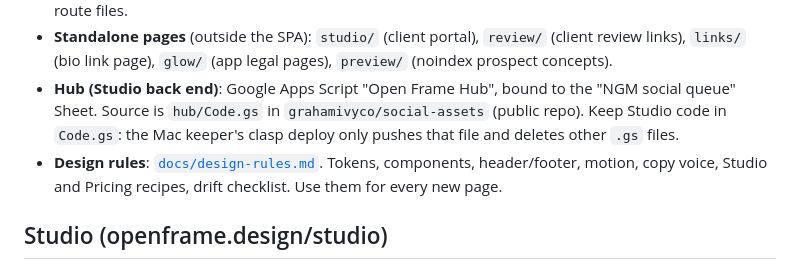
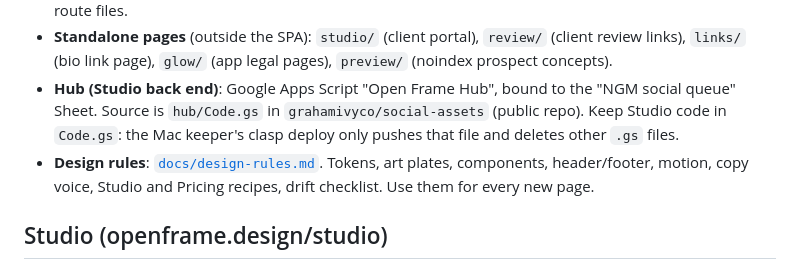
Before and after one commit to grahamivyco/Open-Frame, a Markdown page: CONTEXT.md, the part around the change. Rendered like a GitHub page.

```diff
--- a/CONTEXT.md
+++ b/CONTEXT.md
@@ -9,7 +9,7 @@ Last updated: 2026-10-21.
 - **Site code**: `index.html` is the whole main site (single-file SPA). `CLAUDE.md` has the detailed technical notes. After any `index.html` change, run `node tools/build-pages.js` and commit the generated route files.
 - **Standalone pages** (outside the SPA): `studio/` (client portal), `review/` (client review links), `links/` (bio link page), `glow/` (app legal pages), `preview/` (noindex prospect concepts).
 - **Hub (Studio back end)**: Google Apps Script "Open Frame Hub", bound to the "NGM social queue" Sheet. Source is `hub/Code.gs` in `grahamivyco/social-assets` (public repo). Keep Studio code in `Code.gs`: the Mac keeper's clasp deploy only pushes that file and deletes other `.gs` files.
-- **Design rules**: [`docs/design-rules.md`](docs/design-rules.md). Tokens, components, header/footer, motion, copy voice, Studio and Pricing recipes, drift checklist. Use them for every new page.
+- **Design rules**: [`docs/design-rules.md`](docs/design-rules.md). Tokens, art plates, components, header/footer, motion, copy voice, Studio and Pricing recipes, drift checklist. Use them for every new page.
 
 ## Studio (openframe.design/studio)
 - Invite only. Admins = the script owner + `STUDIO_ADMINS`. Clients = any email in the `contact_email` column of the Hub Sheet's **Clients** tab. No sign-up flow.
```
Also changed, not shown: docs/design-rules.md (+34 -3 lines).
